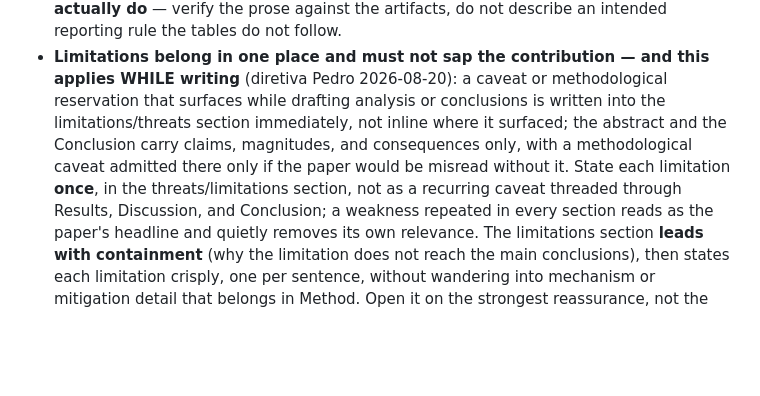
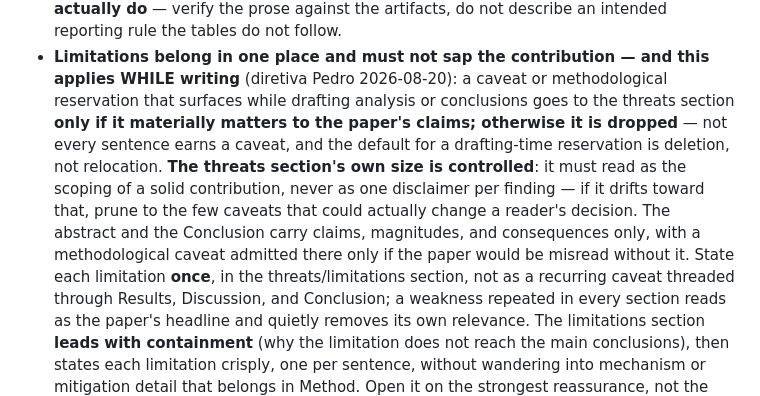
Before and after one commit to pedrosromano/phd-paper2-configuration-framework-for-llm-based-grading, a Markdown page: CLAUDE.md, the part around the change. Rendered like a GitHub page; blank space fills up the shorter version.

Commit message:
docs(claude): caveat filter and threats-size control (Pedro directive)
Drafting-time reservations default to deletion, not relocation: only caveats
that materially affect the paper's claims enter the threats section, and that
section must stay small enough to read as scoping, never one disclaimer per
finding.

Co-Authored-By: Claude Fable 5 <noreply@anthropic.com>

```diff
--- a/CLAUDE.md
+++ b/CLAUDE.md
@@ -528,9 +528,13 @@ researcher in an adjacent area who does not work on this exact topic.
   tables do not follow.
 - **Limitations belong in one place and must not sap the contribution — and this applies WHILE writing**
   (diretiva Pedro 2026-08-20): a caveat or methodological reservation that surfaces while drafting analysis or
-  conclusions is written into the limitations/threats section immediately, not inline where it surfaced; the
-  abstract and the Conclusion carry claims, magnitudes, and consequences only, with a methodological caveat
-  admitted there only if the paper would be misread without it. State each limitation **once**, in the
+  conclusions goes to the threats section **only if it materially matters to the paper's claims; otherwise it
+  is dropped** — not every sentence earns a caveat, and the default for a drafting-time reservation is
+  deletion, not relocation. **The threats section's own size is controlled**: it must read as the scoping of a
+  solid contribution, never as one disclaimer per finding — if it drifts toward that, prune to the few caveats
+  that could actually change a reader's decision. The abstract and the Conclusion carry claims, magnitudes,
+  and consequences only, with a methodological caveat admitted there only if the paper would be misread
+  without it. State each limitation **once**, in the
   threats/limitations section, not as a recurring caveat threaded through Results, Discussion, and Conclusion;
   a weakness repeated in every section reads as the paper's headline and quietly removes its own relevance.
   The limitations section **leads with containment** (why the limitation does not reach the main conclusions),
```
